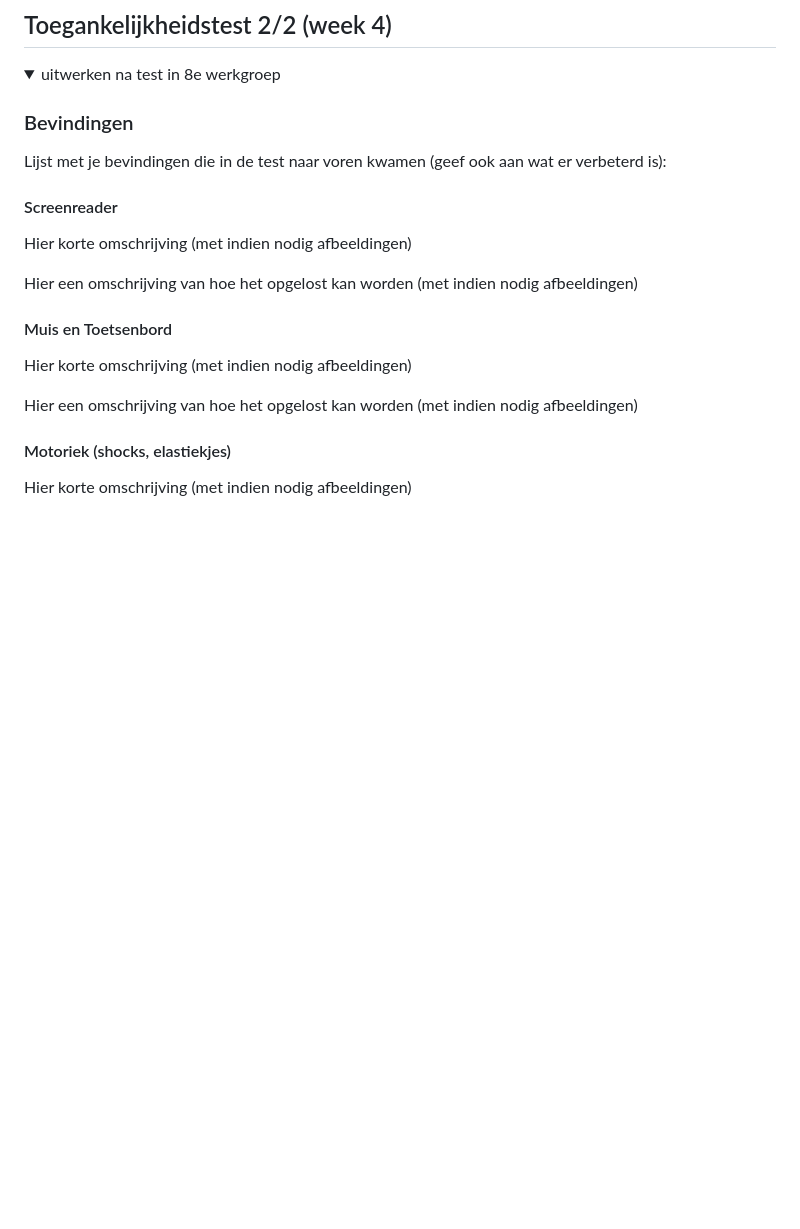
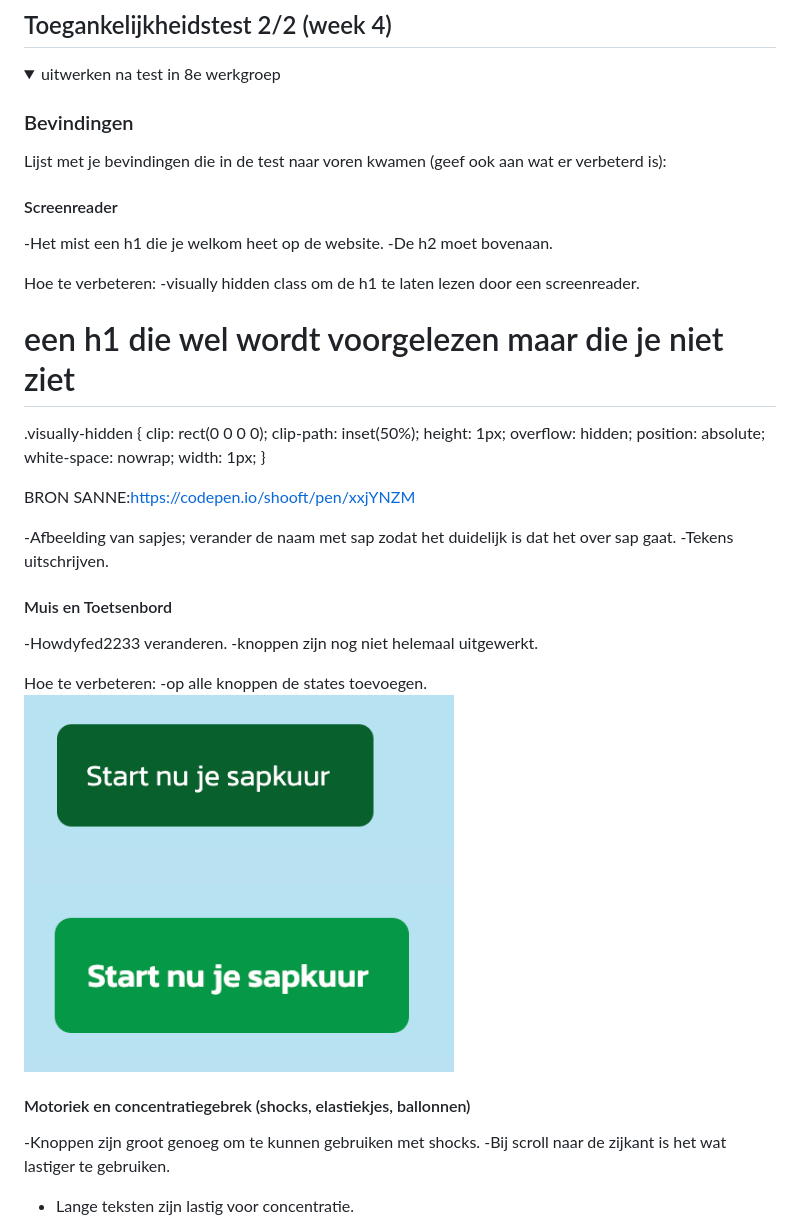
Before and after one commit to ianhoogenboom/FrontendDevelopment, a Markdown page: README.md, the part around the change printed below. Drawn GitHub-style; pictures changed too: readme-images/buttonhover.png (added), readme-images/buttonnormal.png (added); blank space fills up the shorter version.

```diff
--- a/README.md
+++ b/README.md
@@ -233,17 +233,43 @@ Knoppen zijn in het algemeen goed te onderscheiden, ook qua grootte.
   Lijst met je bevindingen die in de test naar voren kwamen (geef ook aan wat er verbeterd is):
 
   #### Screenreader
-  Hier korte omschrijving (met indien nodig afbeeldingen)
+  -Het mist een h1 die je welkom heet op de website.
+  -De h2 moet bovenaan.
 
-  Hier een omschrijving van hoe het opgelost kan worden (met indien nodig afbeeldingen)
+  Hoe te verbeteren:
+  -visually hidden class om de h1 te laten lezen door een screenreader.
+
+  <h1 class="visually-hidden">een h1 die wel wordt voorgelezen maar die je niet ziet</h1>
+
+  .visually-hidden {
+  clip: rect(0 0 0 0);
+  clip-path: inset(50%);
+  height: 1px;
+  overflow: hidden;
+  position: absolute;
+  white-space: nowrap;
+  width: 1px;
+}
+
+BRON SANNE:https://codepen.io/shooft/pen/xxjYNZM
+
+  -Afbeelding van sapjes; verander de naam met sap zodat het duidelijk is dat het over sap gaat.
+  -Tekens uitschrijven.
+
 
 
   #### Muis en Toetsenbord
-  Hier korte omschrijving (met indien nodig afbeeldingen)
+  -Howdyfed2233 veranderen.
+  -knoppen zijn nog niet helemaal uitgewerkt.
 
-  Hier een omschrijving van hoe het opgelost kan worden (met indien nodig afbeeldingen)
+  Hoe te verbeteren:
+  -op alle knoppen de states toevoegen.
+  <img src="readme-images/buttonnormal.png" width="430px" alt="Voortgangvanwebsite">
+  <img src="readme-images/buttonhover.png" width="430px" alt="Voortgangvanwebsite">
 
 
-  #### Motoriek (shocks, elastiekjes)
-  Hier korte omschrijving (met indien nodig afbeeldingen)
+  #### Motoriek en concentratiegebrek (shocks, elastiekjes, ballonnen)
+  -Knoppen zijn groot genoeg om te kunnen gebruiken met shocks.
+  -Bij scroll naar de zijkant is het wat lastiger te gebruiken.
+  - Lange teksten zijn lastig voor concentratie.
 
```
Also changed, not shown: other parts of README.md (+14 -3 lines), readme-images/contrastsapkuurtoegankelijkheid.png (added), readme-images/contrastshockfreezetoegankelijkheid.png (added), readme-images/scrolltoegankelijkheid.png (added), readme-images/telangetekst.png (added).
